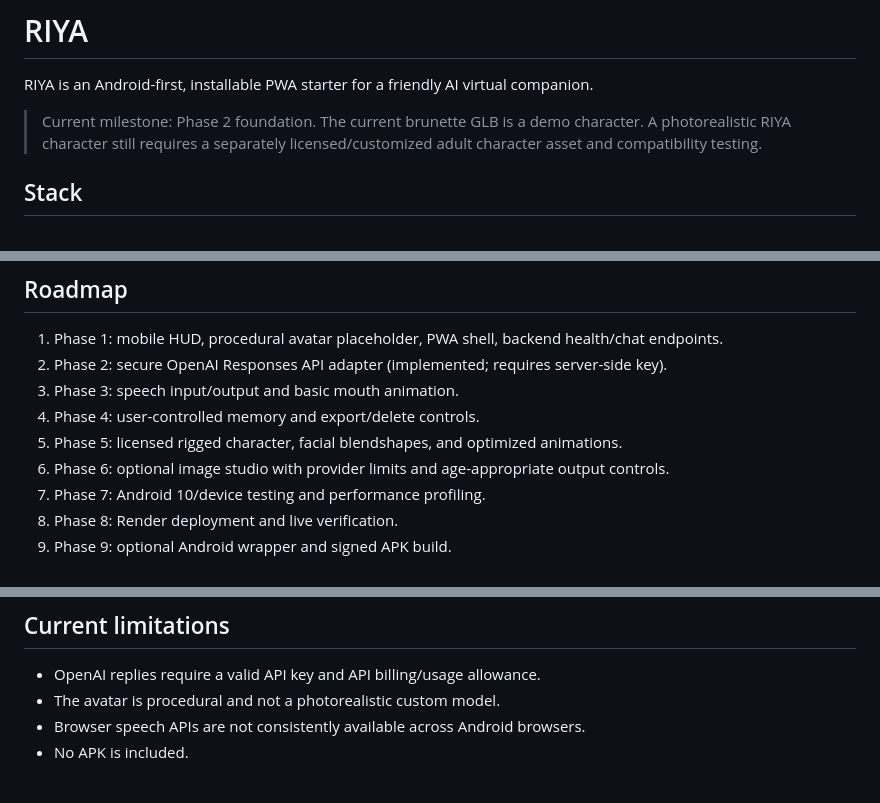
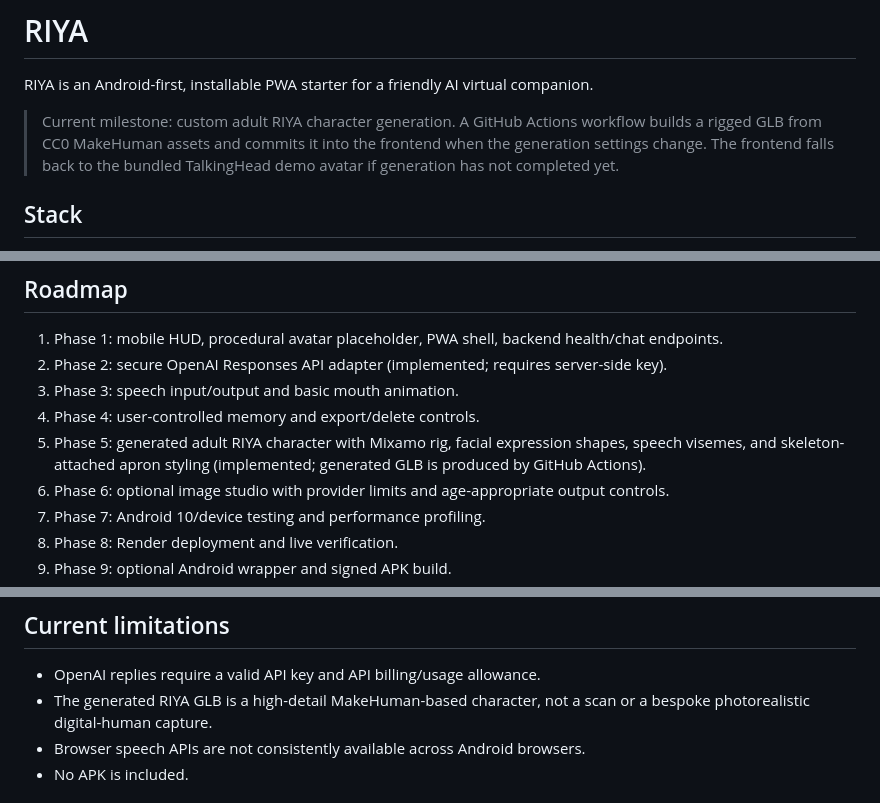
Before and after one commit to ronhalder93/Riya, a Markdown page: README.md, 3 parts joined by grey strips. GitHub-like rendering.

Commit message:
Document generated RIYA character pipeline

```diff
--- a/README.md
+++ b/README.md
@@ -2,7 +2,7 @@
 
 RIYA is an Android-first, installable PWA starter for a friendly AI virtual companion.
 
-> Current milestone: Phase 2 foundation. The current brunette GLB is a demo character. A photorealistic RIYA character still requires a separately licensed/customized adult character asset and compatibility testing.
+ > Current milestone: custom adult RIYA character generation. A GitHub Actions workflow builds a rigged GLB from CC0 MakeHuman assets and commits it into the frontend when the generation settings change. The frontend falls back to the bundled TalkingHead demo avatar if generation has not completed yet.
 
 ## Stack
 
@@ -91,7 +91,7 @@ RIYA is a fictional, friendly, supportive AI assistant. It should not present it
 2. Phase 2: secure OpenAI Responses API adapter (implemented; requires server-side key).
 3. Phase 3: speech input/output and basic mouth animation.
 4. Phase 4: user-controlled memory and export/delete controls.
-5. Phase 5: licensed rigged character, facial blendshapes, and optimized animations.
+5. Phase 5: generated adult RIYA character with Mixamo rig, facial expression shapes, speech visemes, and skeleton-attached apron styling (implemented; generated GLB is produced by GitHub Actions).
 6. Phase 6: optional image studio with provider limits and age-appropriate output controls.
 7. Phase 7: Android 10/device testing and performance profiling.
 8. Phase 8: Render deployment and live verification.
@@ -125,7 +125,7 @@ Or adjust the loaded avatar from the browser console with `window.riyaSetBodySha
 ## Current limitations
 
 - OpenAI replies require a valid API key and API billing/usage allowance.
-- The avatar is procedural and not a photorealistic custom model.
+- The generated RIYA GLB is a high-detail MakeHuman-based character, not a scan or a bespoke photorealistic digital-human capture.
 - Browser speech APIs are not consistently available across Android browsers.
 - No APK is included.
 
```
